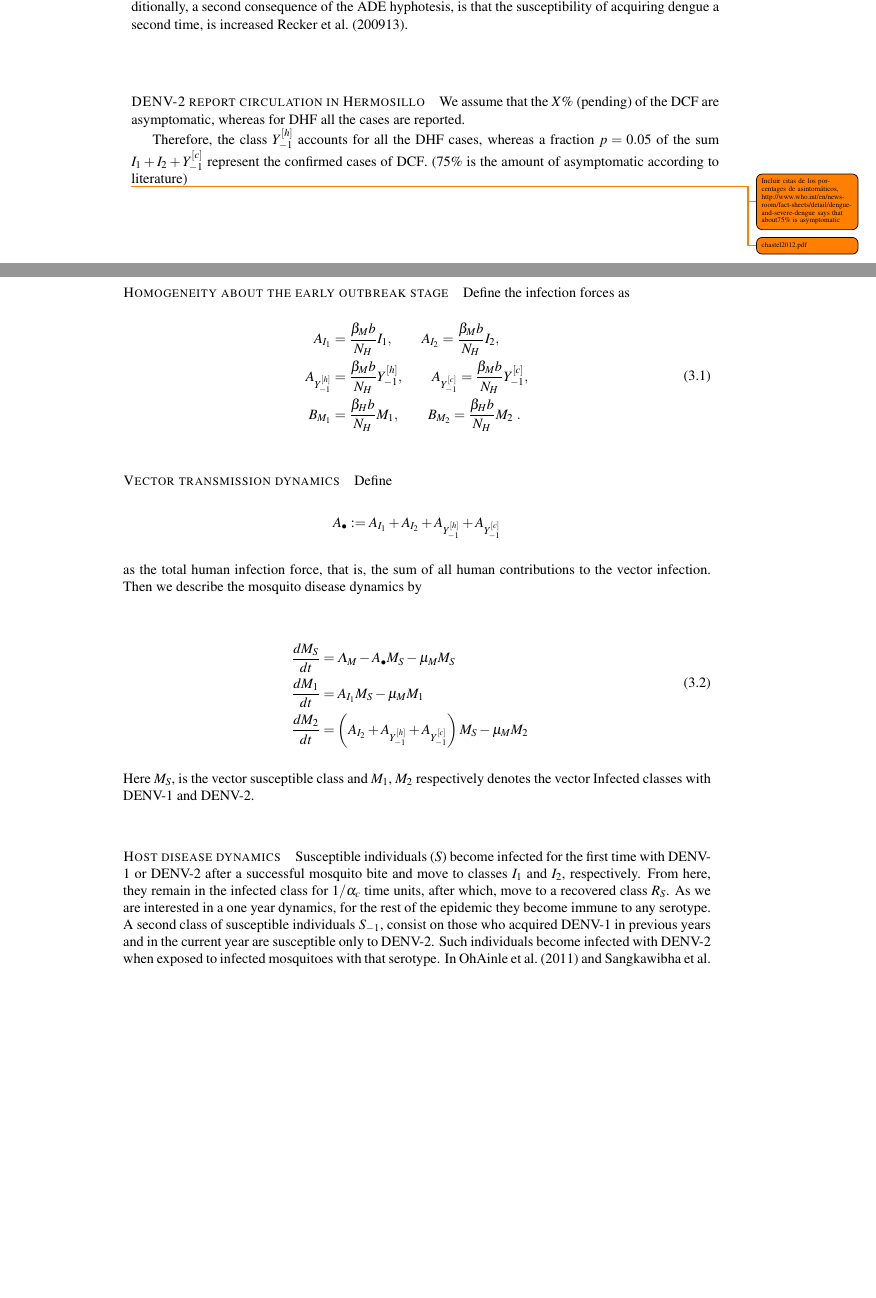
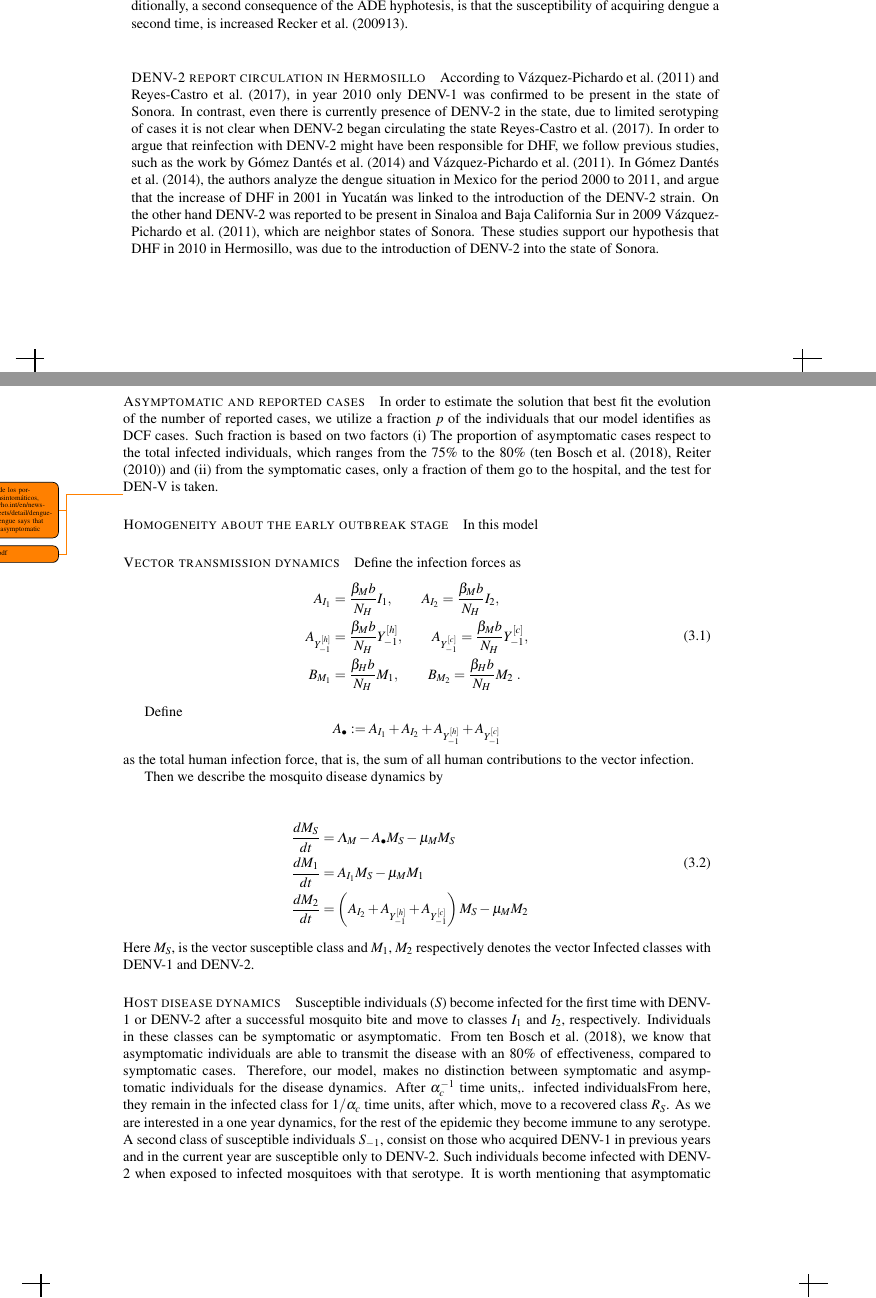
Before and after one commit to SaulDiazInfante/DengueProyect, a LaTeX document (main.tex, which reads twoStrainsModel.tex): two parts of pages 3 and 4 of 16 before the commit and two parts of pages 3 and 4 of 18 after it, joined at a grey line, cut so that both start at the same text, the shorter picture padded with empty space. Compiled offline with pdfLaTeX.

Commit message:
with Daniel Version

```diff
--- a/twoStrainsModel.tex
+++ b/twoStrainsModel.tex
@@ -11,16 +11,21 @@
     %But there also exist studies that report first infection DHF cases \cite{Debast1993}.
 %
     \paragraph{\ac{DENV-2} report circulation in Hermosillo}
+    According to \cite{Vazquez2011} and \cite{Reyes2017}, in year 2010 only DENV-1 was confirmed to be present in the state of Sonora. In contrast, even there is currently presence of DENV-2 in the state, due to limited serotyping of cases it is not clear when DENV-2 began circulating the state \cite{Reyes2017}. In order to argue that reinfection with DENV-2 might have been responsible for DHF, we follow previous studies, such as the work by \cite{Gomez2014} and \cite{Vazquez2011}. In \cite{Gomez2014}, the authors analyze the dengue situation in Mexico for the period 2000 to 2011, and argue that the increase of DHF in 2001 in Yucat\'an was linked to the introduction of the DENV-2 strain.
+    On the other hand DENV-2 was reported to be present in Sinaloa and Baja California Sur in 2009 \cite{Vazquez2011}, which are neighbor states of Sonora. These studies support our hypothesis that DHF in 2010 in Hermosillo, was due to the introduction of DENV-2 into the state of Sonora.
+
+    \paragraph{Asymptomatic and reported cases} In order to estimate the solution that best fit the
+    evolution of the number of reported cases, we utilize a fraction $p$ of the individuals that our model identifies as DCF cases. Such fraction is based on two factors (i) The proportion of asymptomatic cases respect to the total infected individuals, which ranges from the $75\%$ to the $80\%$ (\cite{Bosch2018}, \cite{Reiter2010}) and (ii) from the symptomatic cases, only a fraction of them
+     go to the hospital, and the test for DEN-V is taken.
+
+%    On the other hand, reported cases represent only a fraction of the infected individuals obtained by the model. Then, our data is compared to a fraction of individuals that belong to the first and second time infected classes.
+%    We assume that the $X\%$ (pending) of the \ac{DCF} are asymptomatic, whereas for
+%    \ac{DHF}  all the cases are reported.
 
 
-
-    We assume that the $X\%$ (pending) of the \ac{DCF} are asymptomatic, whereas for
-    \ac{DHF}  all the cases are reported.
-
-
-    Therefore, the class $Y_{-1}^{[h]}$ accounts for
-    all the \ac{DHF} cases, whereas a fraction $p=0.05$ of the sum
-    $I_1+ I_2 + Y_{-1}^{[c]}$ represent the confirmed cases of \ac{DCF}. (75\% is the amount of asymptomatic according to literature)
+%    Therefore, the class $Y_{-1}^{[h]}$ accounts for
+%    all the \ac{DHF} cases, whereas a fraction $p=0.05$ of the sum
+%    $I_1+ I_2 + Y_{-1}^{[c]}$ represent the confirmed cases of \ac{DCF}. (75\% is the amount of asymptomatic according to literature)
 
     \tinytodo{Incluir citas de los
         porcentages de asintomáticos,
@@ -31,9 +36,13 @@
         75$\%$ is asymptomatic}
 
     \todo{chastel2012.pdf}
+
     \paragraph{Homogeneity about the early outbreak stage}
+In this model
 
-    Define the infection forces as
+
+    \paragraph{Vector transmission dynamics}
+        Define the infection forces as
     \begin{equation}
         \begin{aligned}
             A_{I_1} &=
@@ -86,15 +96,23 @@
     $M_1$, $M_2$ respectively denotes the vector
     Infected classes with \ac{DENV-1}
     and \ac{DENV-2}.
+
+
+
     \paragraph{Host disease dynamics}
         Susceptible individuals ($S$) become infected for the first time
-        with DENV-1 or DENV-2 after  a successful mosquito bite and move
-        to classes $I_1$ and $I_2$, respectively. From here, they remain
+        with DENV-1 or DENV-2 after a successful mosquito bite and move
+        to classes $I_1$ and $I_2$, respectively. Individuals in these classes can
+        be symptomatic or asymptomatic. From \cite{Bosch2018}, we know that asymptomatic
+        individuals are able to transmit the disease with an $80\%$ of effectiveness, compared
+        to symptomatic cases. Therefore, our model, makes no distinction between symptomatic and asymptomatic individuals for the disease dynamics.
+        After $\alpha_c^{-1}$ time units,. infected individualsFrom here, they remain
         in the infected class for $1/\alpha_c$ time units, after which,
-        move to a recovered class $R_S$.  As we are interested in a one
+        move to a recovered class $R_S$.
+        As we are interested in a one
         year dynamics, for the rest of the epidemic they become immune to
         any serotype. A second class of susceptible individuals $S_{-1}$,
         consist on those who acquired DENV-1 in previous years and in the
         current year are susceptible only to DENV-2. Such individuals
         become infected with DENV-2 when exposed to infected mosquitoes
-        with that serotype. In \cite{OhAinle2011} and
+        with that serotype. It is worth mentioning that asymptomatic individuals are
@@ -101,3 +124,4 @@
+        In \cite{OhAinle2011} and
         \cite{Sangkawibha1984} it was observed that a more severe version
         of dengue occurs (might occur?) when an individual acquires dengue
         for a second time, and this happens to be DENV-2. Based on this
```
Also changed, not shown: twoStrainsModel.tex (12 more changed lines).
